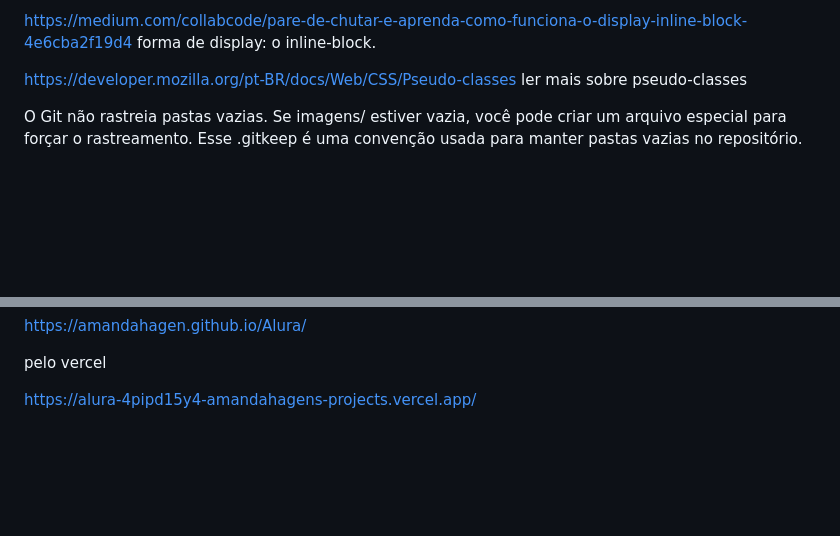
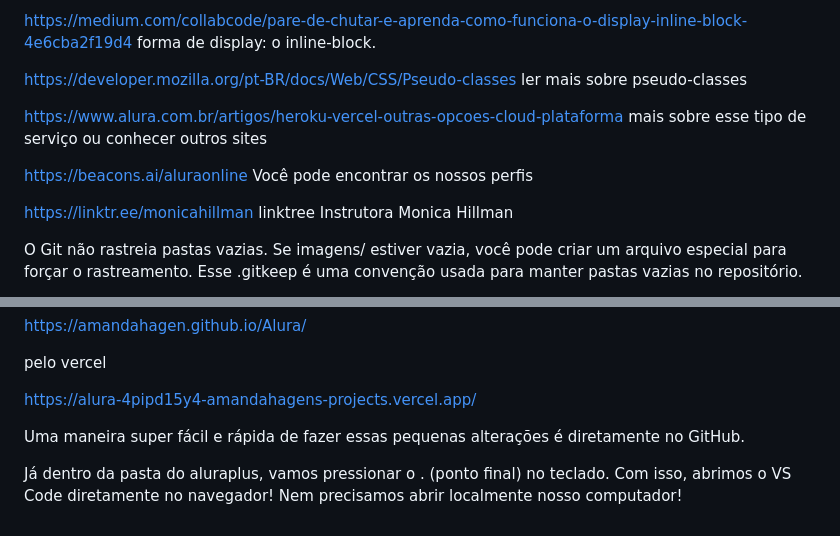
Before and after one commit to AmandaHagen/Alura, a Markdown page: readme.md, 2 parts joined by grey strips. GitHub-like rendering; blank space fills up the shorter version.

Commit message:
Inseri alguns informações no readme

```diff
--- a/readme.md
+++ b/readme.md
@@ -13,6 +13,12 @@ https://www.alura.com.br/artigos/criando-layouts-com-css-grid-layout o uso de Gr
 https://medium.com/collabcode/pare-de-chutar-e-aprenda-como-funciona-o-display-inline-block-4e6cba2f19d4 forma de display: o inline-block.
 
 https://developer.mozilla.org/pt-BR/docs/Web/CSS/Pseudo-classes ler mais sobre pseudo-classes
+
+https://www.alura.com.br/artigos/heroku-vercel-outras-opcoes-cloud-plataforma mais sobre esse tipo de serviço ou conhecer outros sites
+
+https://beacons.ai/aluraonline Você pode encontrar os nossos perfis
+
+https://linktr.ee/monicahillman  linktree Instrutora Monica Hillman
 
 <!-- New-Item imagens\.gitkeep -ItemType File -->
 O Git não rastreia pastas vazias. Se imagens/ estiver vazia, você pode criar um arquivo especial para forçar o rastreamento. Esse .gitkeep é uma convenção usada para manter pastas vazias no repositório.
@@ -99,3 +105,7 @@ https://amandahagen.github.io/Alura/
 pelo vercel
 
 https://alura-4pipd15y4-amandahagens-projects.vercel.app/
+
+Uma maneira super fácil e rápida de fazer essas pequenas alterações é diretamente no GitHub.
+
+Já dentro da pasta do aluraplus, vamos pressionar o . (ponto final) no teclado. Com isso, abrimos o VS Code diretamente no navegador! Nem precisamos abrir localmente nosso computador!
```
